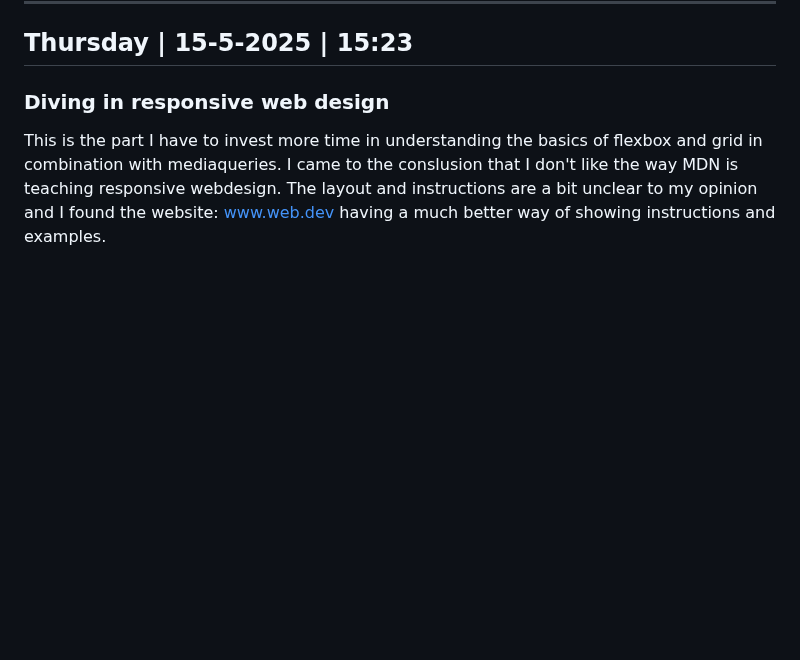
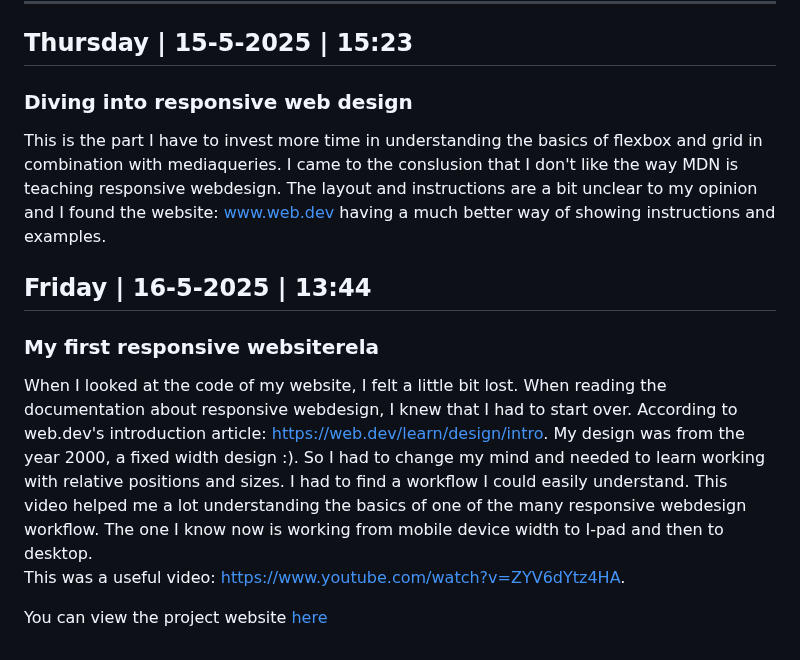
Before and after one commit to WhitneyWassenaar/ResponsiveWebDesign_Documentation_Project_1, a Markdown page: README.md, the part around the change. GitHub-like rendering; blank space fills up the shorter version.

```diff
--- a/README.md
+++ b/README.md
@@ -64,5 +64,11 @@ Answer:
 <hr>
 
 ## Thursday | 15-5-2025 | 15:23
-### Diving in responsive web design
+### Diving into responsive web design
 This is the part I have to invest more time in understanding the basics of flexbox and grid in combination with mediaqueries. I came to the conslusion that I don't like the way MDN is teaching responsive webdesign. The layout and instructions are a bit unclear to my opinion and I found the website: <a href="https://web.dev/learn/design/welcome" alt="Link to webpage">www.web.dev</a> having a much better way of showing instructions and examples.
+
+## Friday | 16-5-2025 | 13:44
+### My first responsive websiterela
+When I looked at the code of my website, I felt a little bit lost. When reading the documentation about responsive webdesign, I knew that I had to start over. According to web.dev's introduction article: https://web.dev/learn/design/intro. My design was from the year 2000, a fixed width design :). So I had to change my mind and needed to learn working with relative positions and sizes. I had to find a workflow I could easily understand. This video helped me a lot understanding the basics of one of the many responsive webdesign workflow. The one I know now is working from mobile device width to I-pad and then to desktop. <br>This was a useful video: https://www.youtube.com/watch?v=ZYV6dYtz4HA.
+
+You can view the project website <a href="https://codepen.io/collection/YwPReM">here</a>
```
